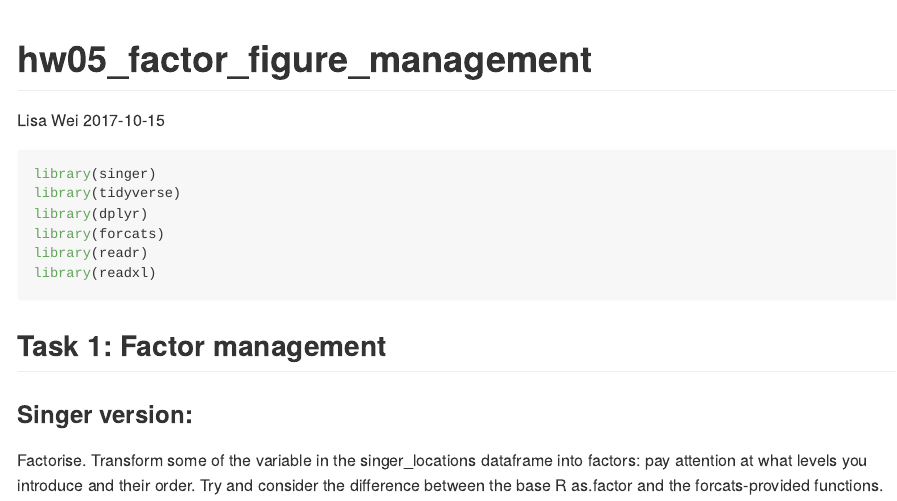
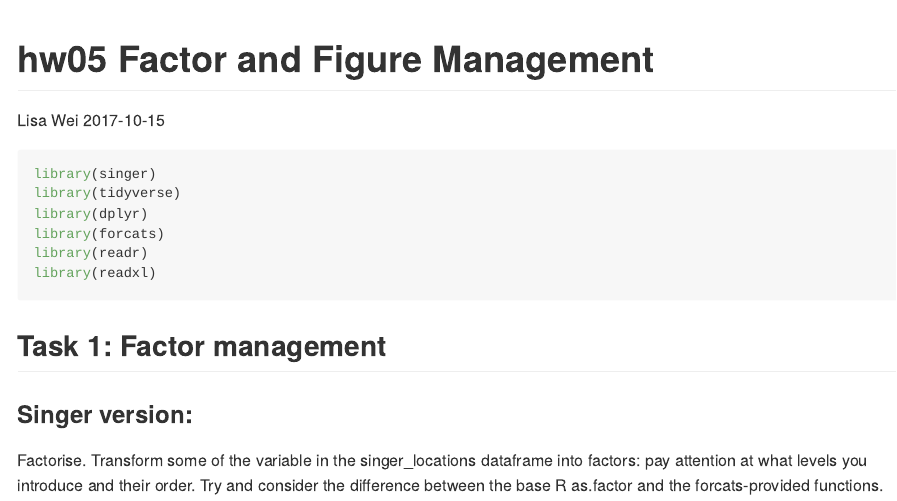
Before and after one commit to suminwei2772/STAT545, an R Markdown document (hw05/hw05_factor_figure_management.Rmd): the page in a window 1100 px wide, from its top. The pictures show the output file hw05/hw05_factor_figure_management.md that the author committed with the source, drawn offline in the style of GitHub.

Commit message:
fixed title

```diff
--- a/hw05/hw05_factor_figure_management.Rmd
+++ b/hw05/hw05_factor_figure_management.Rmd
@@ -1,5 +1,5 @@
 ---
-title: "hw05_factor_figure_management"
+title: "hw05 Factor and Figure Management"
 author: "Lisa Wei"
 date: '2017-10-15'
 output: github_document
```
Also changed, not shown: hw05/hw05_factor_figure_management.md.
